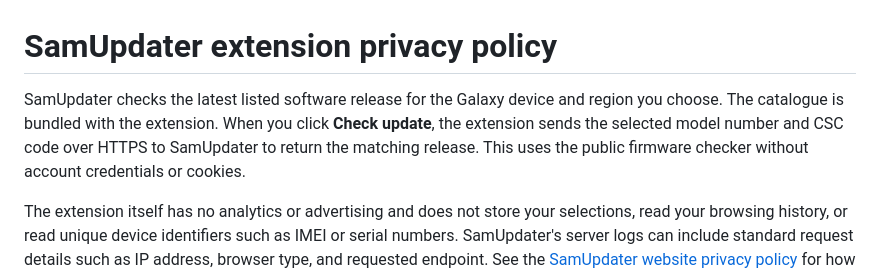
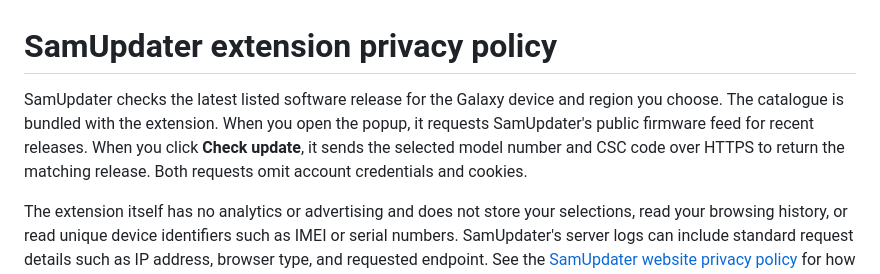
Before and after one commit to Dibyajyotikabi/samupdater-chrome-extension, a Markdown page: PRIVACY.md, the part around the change. GitHub-like rendering.

```diff
--- a/PRIVACY.md
+++ b/PRIVACY.md
@@ -1,6 +1,6 @@
 # SamUpdater extension privacy policy
 
-SamUpdater checks the latest listed software release for the Galaxy device and region you choose. The catalogue is bundled with the extension. When you click **Check update**, the extension sends the selected model number and CSC code over HTTPS to SamUpdater to return the matching release. This uses the public firmware checker without account credentials or cookies.
+SamUpdater checks the latest listed software release for the Galaxy device and region you choose. The catalogue is bundled with the extension. When you open the popup, it requests SamUpdater's public firmware feed for recent releases. When you click **Check update**, it sends the selected model number and CSC code over HTTPS to return the matching release. Both requests omit account credentials and cookies.
 
 The extension itself has no analytics or advertising and does not store your selections, read your browsing history, or read unique device identifiers such as IMEI or serial numbers. SamUpdater's server logs can include standard request details such as IP address, browser type, and requested endpoint. See the [SamUpdater website privacy policy](https://samupdater.com/privacy-policy/) for how the site handles its logs. When you open a link from the popup, the destination site's privacy policy applies to that visit.
 
```
Also changed, not shown: README.md (+4 -2 lines), WEB-STORE.md (+4 -4 lines), assets/samupdater-chrome-cover.png, icons/samupdater-128.png, icons/samupdater-16.png, icons/samupdater-32.png, icons/samupdater-48.png, 4 other files.
